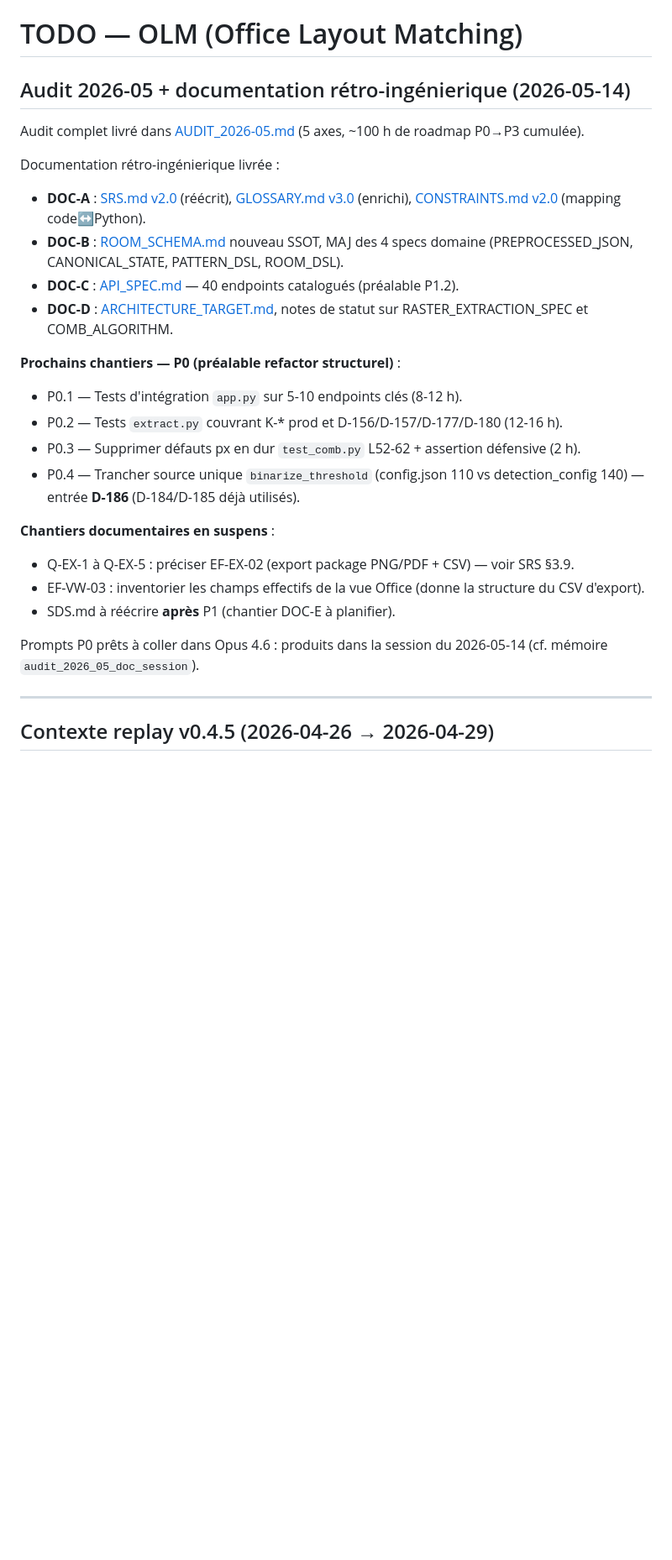
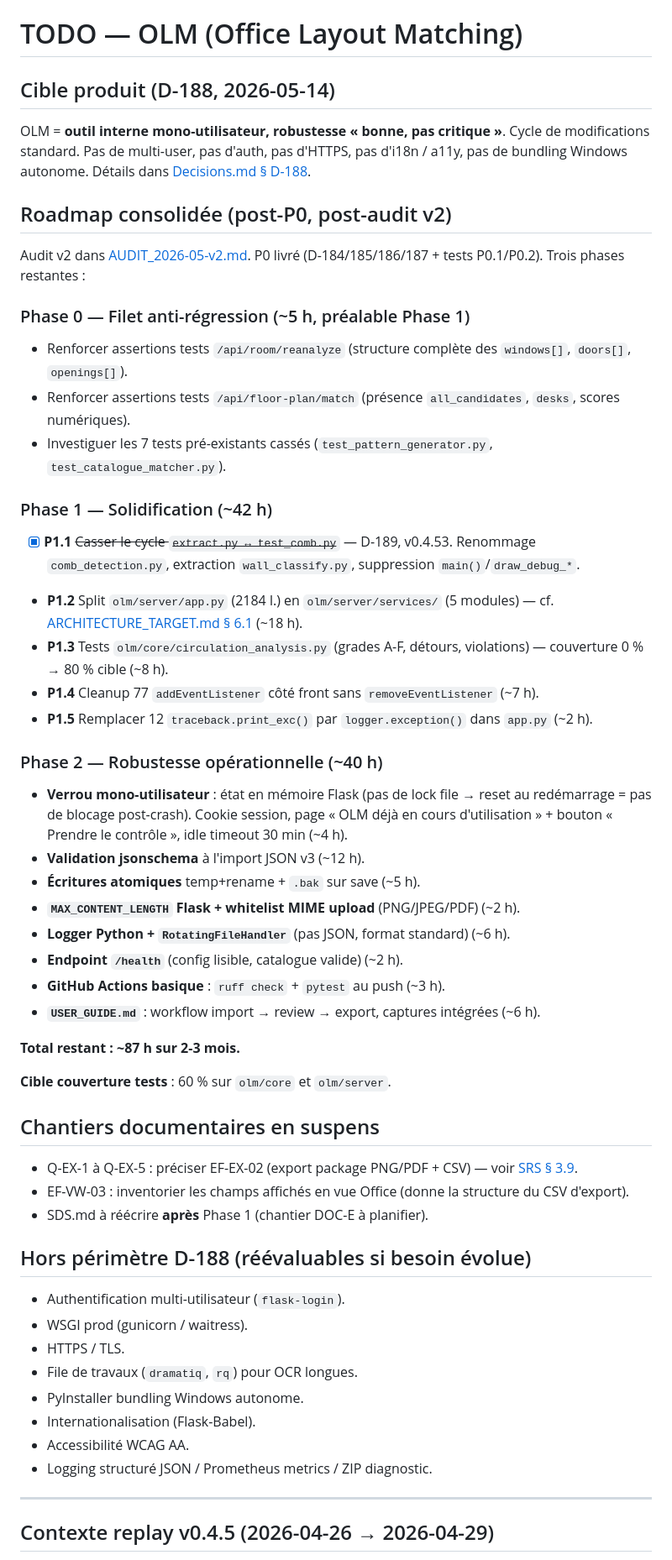
Before and after one commit to pgstudio64/olm, a Markdown page: docs/TODO.md, the part around one of its changes. Shown at 84% size. Rendered like a GitHub page; blank space fills up the shorter version.

```diff
--- a/docs/TODO.md
+++ b/docs/TODO.md
@@ -1,29 +1,55 @@
 # TODO — OLM (Office Layout Matching)
 
-## Audit 2026-05 + documentation rétro-ingénierique (2026-05-14)
+## Cible produit (D-188, 2026-05-14)
 
-Audit complet livré dans [AUDIT_2026-05.md](AUDIT_2026-05.md) (5 axes, ~100 h
-de roadmap P0→P3 cumulée).
+OLM = **outil interne mono-utilisateur, robustesse « bonne, pas critique »**. Cycle de modifications standard. Pas de multi-user, pas d'auth, pas d'HTTPS, pas d'i18n / a11y, pas de bundling Windows autonome. Détails dans [Decisions.md § D-188](Decisions.md).
 
-Documentation rétro-ingénierique livrée :
-- **DOC-A** : [SRS.md v2.0](SRS.md) (réécrit), [GLOSSARY.md v3.0](specs/GLOSSARY.md) (enrichi), [CONSTRAINTS.md v2.0](specs/CONSTRAINTS.md) (mapping code↔Python).
-- **DOC-B** : [ROOM_SCHEMA.md](specs/ROOM_SCHEMA.md) nouveau SSOT, MAJ des 4 specs domaine (PREPROCESSED_JSON, CANONICAL_STATE, PATTERN_DSL, ROOM_DSL).
-- **DOC-C** : [API_SPEC.md](specs/API_SPEC.md) — 40 endpoints catalogués (préalable P1.2).
-- **DOC-D** : [ARCHITECTURE_TARGET.md](specs/ARCHITECTURE_TARGET.md), notes de statut sur RASTER_EXTRACTION_SPEC et COMB_ALGORITHM.
+## Roadmap consolidée (post-P0, post-audit v2)
 
-**Prochains chantiers — P0 (préalable refactor structurel)** :
-- P0.1 — Tests d'intégration `app.py` sur 5-10 endpoints clés (8-12 h).
-- P0.2 — Tests `extract.py` couvrant K-* prod et D-156/D-157/D-177/D-180 (12-16 h).
-- P0.3 — Supprimer défauts px en dur `test_comb.py` L52-62 + assertion défensive (2 h).
-- P0.4 — Trancher source unique `binarize_threshold` (config.json 110 vs detection_config 140) — entrée **D-186** (D-184/D-185 déjà utilisés).
+Audit v2 dans [AUDIT_2026-05-v2.md](AUDIT_2026-05-v2.md). P0 livré (D-184/185/186/187 + tests P0.1/P0.2). Trois phases restantes :
 
-**Chantiers documentaires en suspens** :
-- Q-EX-1 à Q-EX-5 : préciser EF-EX-02 (export package PNG/PDF + CSV) — voir SRS §3.9.
-- EF-VW-03 : inventorier les champs effectifs de la vue Office (donne la structure du CSV d'export).
-- SDS.md à réécrire **après** P1 (chantier DOC-E à planifier).
+### Phase 0 — Filet anti-régression (~5 h, préalable Phase 1)
+- Renforcer assertions tests `/api/room/reanalyze` (structure complète des `windows[]`, `doors[]`, `openings[]`).
+- Renforcer assertions tests `/api/floor-plan/match` (présence `all_candidates`, `desks`, scores numériques).
+- Investiguer les 7 tests pré-existants cassés (`test_pattern_generator.py`, `test_catalogue_matcher.py`).
 
-Prompts P0 prêts à coller dans Opus 4.6 : produits dans la session du
-2026-05-14 (cf. mémoire `audit_2026_05_doc_session`).
+### Phase 1 — Solidification (~42 h)
+- [x] **P1.1** ~~Casser le cycle `extract.py ↔ test_comb.py`~~ — D-189, v0.4.53. Renommage `comb_detection.py`, extraction `wall_classify.py`, suppression `main()`/`draw_debug_*`.
+- **P1.2** Split `olm/server/app.py` (2184 l.) en `olm/server/services/` (5 modules) — cf. [ARCHITECTURE_TARGET.md § 6.1](specs/ARCHITECTURE_TARGET.md) (~18 h).
+- **P1.3** Tests `olm/core/circulation_analysis.py` (grades A-F, détours, violations) — couverture 0 % → 80 % cible (~8 h).
+- **P1.4** Cleanup 77 `addEventListener` côté front sans `removeEventListener` (~7 h).
+- **P1.5** Remplacer 12 `traceback.print_exc()` par `logger.exception()` dans `app.py` (~2 h).
+
+### Phase 2 — Robustesse opérationnelle (~40 h)
+- **Verrou mono-utilisateur** : état en mémoire Flask (pas de lock file → reset au redémarrage = pas de blocage post-crash). Cookie session, page « OLM déjà en cours d'utilisation » + bouton « Prendre le contrôle », idle timeout 30 min (~4 h).
+- **Validation jsonschema** à l'import JSON v3 (~12 h).
+- **Écritures atomiques** temp+rename + `.bak` sur save (~5 h).
+- **`MAX_CONTENT_LENGTH` Flask + whitelist MIME upload** (PNG/JPEG/PDF) (~2 h).
+- **Logger Python + `RotatingFileHandler`** (pas JSON, format standard) (~6 h).
+- **Endpoint `/health`** (config lisible, catalogue valide) (~2 h).
+- **GitHub Actions basique** : `ruff check` + `pytest` au push (~3 h).
+- **`USER_GUIDE.md`** : workflow import → review → export, captures intégrées (~6 h).
+
+**Total restant : ~87 h sur 2-3 mois.**
+
+**Cible couverture tests** : 60 % sur `olm/core` et `olm/server`.
+
+## Chantiers documentaires en suspens
+
+- Q-EX-1 à Q-EX-5 : préciser EF-EX-02 (export package PNG/PDF + CSV) — voir [SRS § 3.9](SRS.md).
+- EF-VW-03 : inventorier les champs affichés en vue Office (donne la structure du CSV d'export).
+- SDS.md à réécrire **après** Phase 1 (chantier DOC-E à planifier).
+
+## Hors périmètre D-188 (réévaluables si besoin évolue)
+
+- Authentification multi-utilisateur (`flask-login`).
+- WSGI prod (gunicorn / waitress).
+- HTTPS / TLS.
+- File de travaux (`dramatiq`, `rq`) pour OCR longues.
+- PyInstaller bundling Windows autonome.
+- Internationalisation (Flask-Babel).
+- Accessibilité WCAG AA.
+- Logging structuré JSON / Prometheus metrics / ZIP diagnostic.
 
 ---
 
```
Also changed, not shown: other parts of docs/TODO.md (+4 -5 lines).
